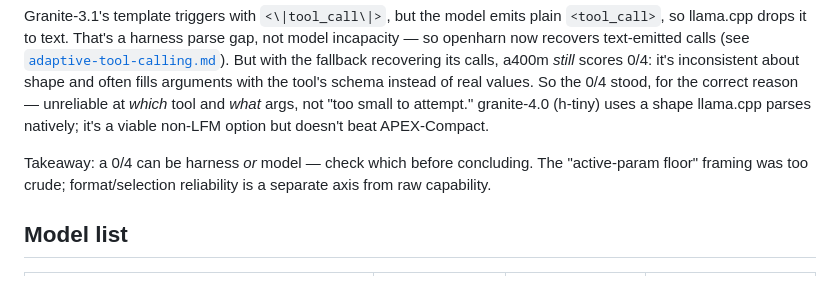
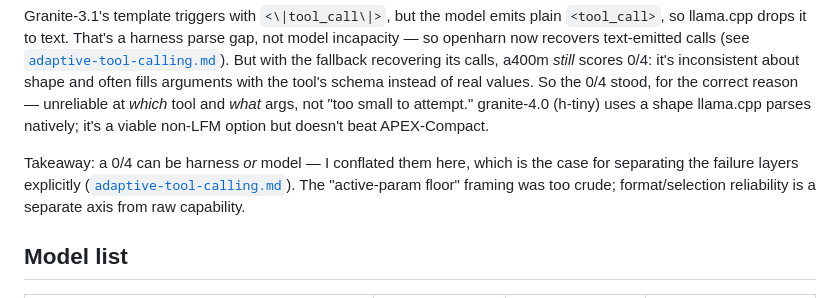
Before and after one commit to Thebored1/openharn, a Markdown page: docs/small-model-tool-calling.md, the part around the change. Drawn GitHub-style.

```diff
--- a/docs/small-model-tool-calling.md
+++ b/docs/small-model-tool-calling.md
@@ -118,9 +118,10 @@ reason — unreliable at *which* tool and *what* args, not "too small to attempt
 (h-tiny) uses a shape llama.cpp parses natively; it's a viable non-LFM option but doesn't
 beat APEX-Compact.
 
-Takeaway: a 0/4 can be harness *or* model — check which before concluding. The
-"active-param floor" framing was too crude; format/selection reliability is a separate axis
-from raw capability.
+Takeaway: a 0/4 can be harness *or* model — I conflated them here, which is the case for
+separating the failure layers explicitly ([`adaptive-tool-calling.md`](adaptive-tool-calling.md)).
+The "active-param floor" framing was too crude; format/selection reliability is a separate
+axis from raw capability.
 
 ## Model list
 
```
Also changed, not shown: docs/adaptive-tool-calling.md (+47 -38 lines).
